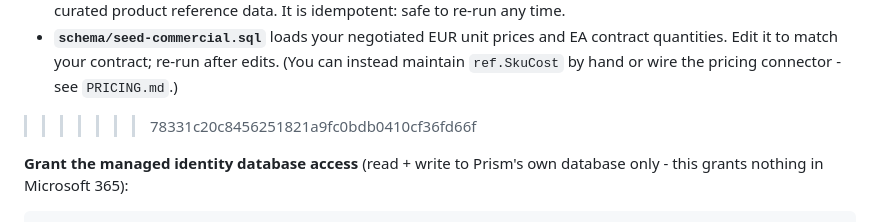
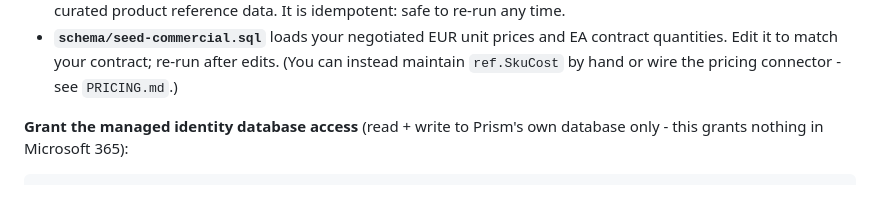
Before and after one commit to joaogcpereira/Prism, a Markdown page: prism-platform/DEPLOYMENT.md, the part around the change. Rendered like a GitHub page; blank space fills up the shorter version.

```diff
--- a/prism-platform/DEPLOYMENT.md
+++ b/prism-platform/DEPLOYMENT.md
@@ -65,7 +65,6 @@ sqlcmd -S <server>.database.windows.net -d prism -G -i schema/seed-commercial.sq
 - **`schema/seed-commercial.sql`** loads your negotiated EUR unit prices and EA contract
   quantities. Edit it to match your contract; re-run after edits. (You can instead maintain
   `ref.SkuCost` by hand or wire the pricing connector - see `PRICING.md`.)
->>>>>>> 78331c20c8456251821a9fc0bdb0410cf36fd66f
 
 **Grant the managed identity database access** (read + write to Prism's own database only - this
 grants nothing in Microsoft 365):
```
